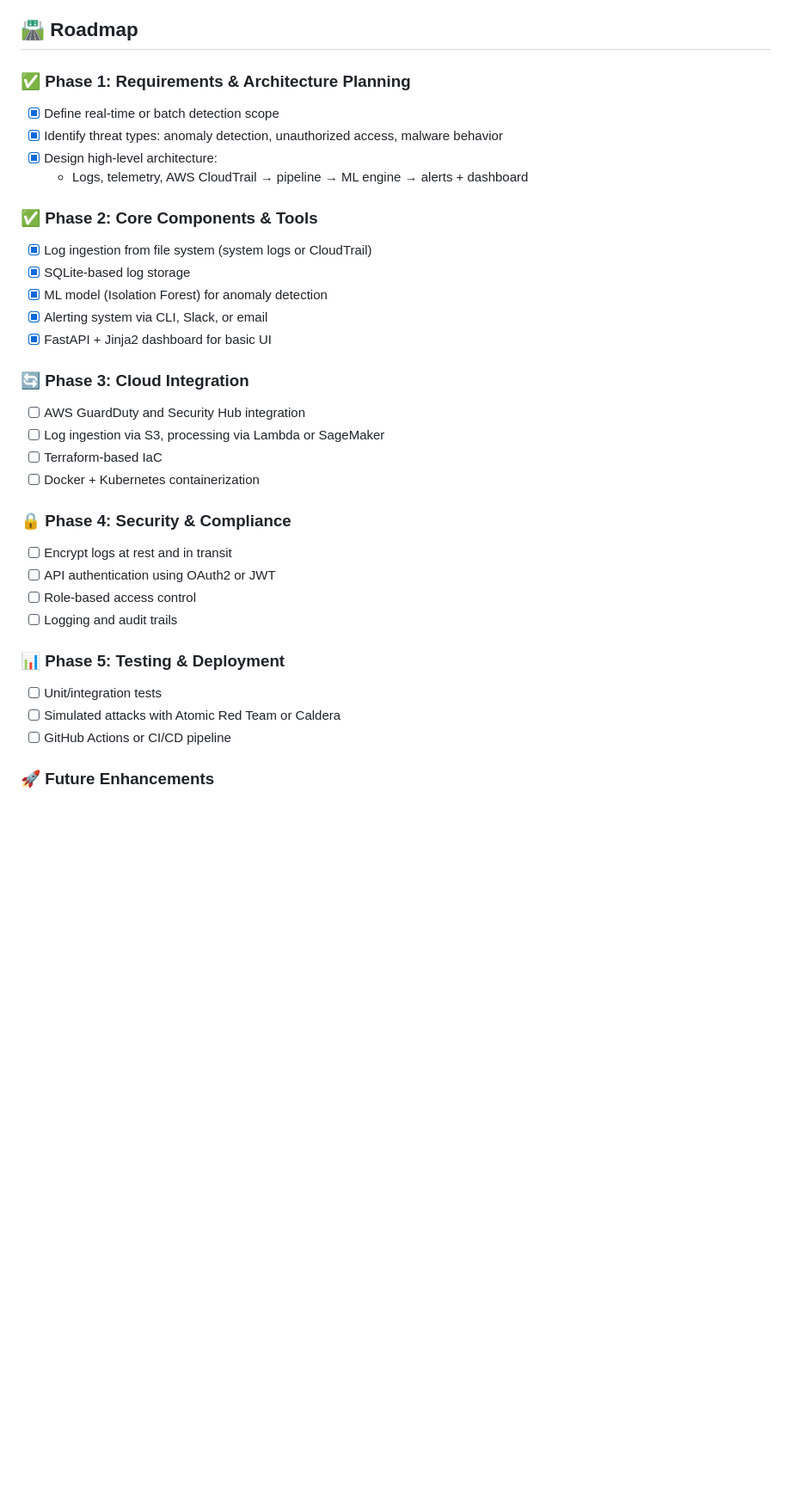
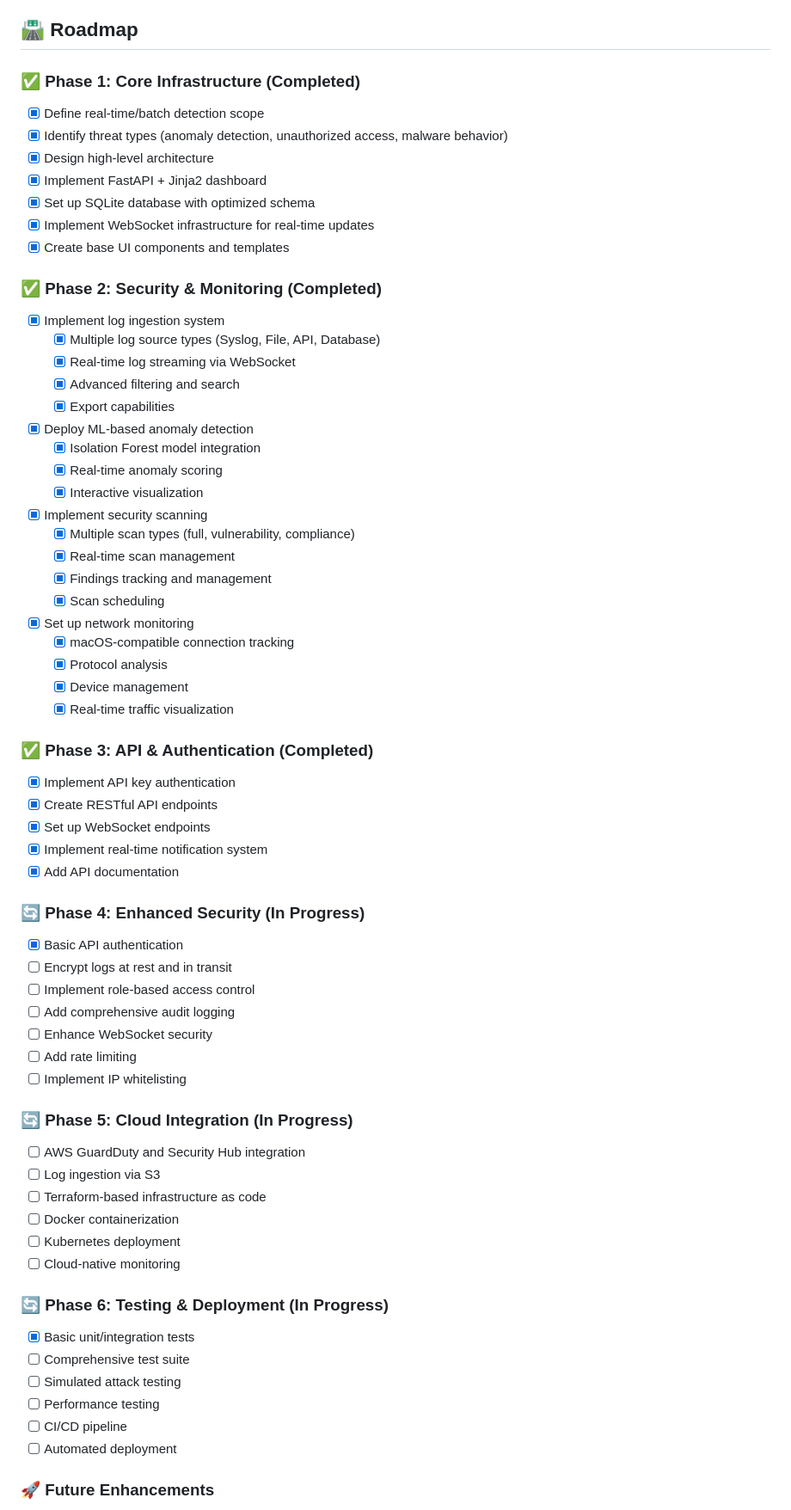
Before and after one commit to Pmvita/SecureNet, a Markdown page: README.md, the part around the change printed below. Shown: that part at 86% size. Rendered like a GitHub page; blank space fills up the shorter version.

```diff
--- a/README.md
+++ b/README.md
@@ -565,34 +566,66 @@ python -m pytest tests/test_dashboard.py -v
 
 ## 🛣️ Roadmap
 
-### ✅ Phase 1: Requirements & Architecture Planning
-- [x] Define real-time or batch detection scope
-- [x] Identify threat types: anomaly detection, unauthorized access, malware behavior
-- [x] Design high-level architecture:
-  - Logs, telemetry, AWS CloudTrail → pipeline → ML engine → alerts + dashboard
+### ✅ Phase 1: Core Infrastructure (Completed)
+- [x] Define real-time/batch detection scope
+- [x] Identify threat types (anomaly detection, unauthorized access, malware behavior)
+- [x] Design high-level architecture
+- [x] Implement FastAPI + Jinja2 dashboard
+- [x] Set up SQLite database with optimized schema
+- [x] Implement WebSocket infrastructure for real-time updates
+- [x] Create base UI components and templates
 
-### ✅ Phase 2: Core Components & Tools
-- [x] Log ingestion from file system (system logs or CloudTrail)
-- [x] SQLite-based log storage
-- [x] ML model (Isolation Forest) for anomaly detection
-- [x] Alerting system via CLI, Slack, or email
-- [x] FastAPI + Jinja2 dashboard for basic UI
+### ✅ Phase 2: Security & Monitoring (Completed)
+- [x] Implement log ingestion system
+  - [x] Multiple log source types (Syslog, File, API, Database)
+  - [x] Real-time log streaming via WebSocket
+  - [x] Advanced filtering and search
+  - [x] Export capabilities
+- [x] Deploy ML-based anomaly detection
+  - [x] Isolation Forest model integration
+  - [x] Real-time anomaly scoring
+  - [x] Interactive visualization
+- [x] Implement security scanning
+  - [x] Multiple scan types (full, vulnerability, compliance)
+  - [x] Real-time scan management
+  - [x] Findings tracking and management
+  - [x] Scan scheduling
+- [x] Set up network monitoring
+  - [x] macOS-compatible connection tracking
+  - [x] Protocol analysis
+  - [x] Device management
+  - [x] Real-time traffic visualization
 
-### 🔄 Phase 3: Cloud Integration
+### ✅ Phase 3: API & Authentication (Completed)
+- [x] Implement API key authentication
+- [x] Create RESTful API endpoints
+- [x] Set up WebSocket endpoints
+- [x] Implement real-time notification system
+- [x] Add API documentation
+
+### 🔄 Phase 4: Enhanced Security (In Progress)
+- [x] Basic API authentication
+- [ ] Encrypt logs at rest and in transit
+- [ ] Implement role-based access control
+- [ ] Add comprehensive audit logging
+- [ ] Enhance WebSocket security
+- [ ] Add rate limiting
+- [ ] Implement IP whitelisting
+
+### 🔄 Phase 5: Cloud Integration (In Progress)
 - [ ] AWS GuardDuty and Security Hub integration
-- [ ] Log ingestion via S3, processing via Lambda or SageMaker
-- [ ] Terraform-based IaC
-- [ ] Docker + Kubernetes containerization
+- [ ] Log ingestion via S3
+- [ ] Terraform-based infrastructure as code
+- [ ] Docker containerization
+- [ ] Kubernetes deployment
+- [ ] Cloud-native monitoring
 
-### 🔒 Phase 4: Security & Compliance
-- [ ] Encrypt logs at rest and in transit
-- [ ] API authentication using OAuth2 or JWT
-- [ ] Role-based access control
-- [ ] Logging and audit trails
-
-### 📊 Phase 5: Testing & Deployment
-- [ ] Unit/integration tests
-- [ ] Simulated attacks with Atomic Red Team or Caldera
-- [ ] GitHub Actions or CI/CD pipeline
+### 🔄 Phase 6: Testing & Deployment (In Progress)
+- [x] Basic unit/integration tests
+- [ ] Comprehensive test suite
+- [ ] Simulated attack testing
+- [ ] Performance testing
+- [ ] CI/CD pipeline
+- [ ] Automated deployment
 
 ### 🚀 Future Enhancements
```
Also changed, not shown: other parts of README.md (+94 -26 lines).
